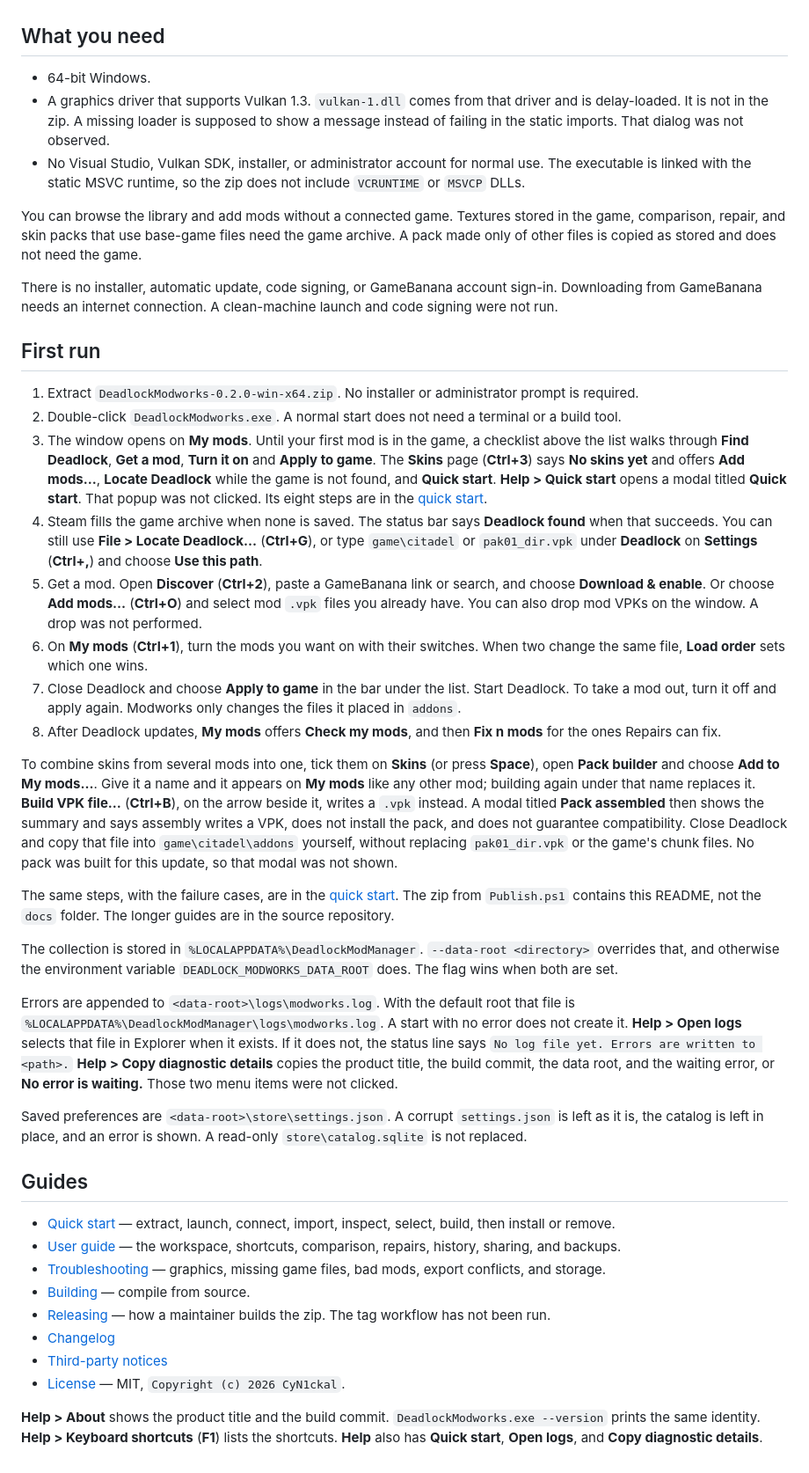
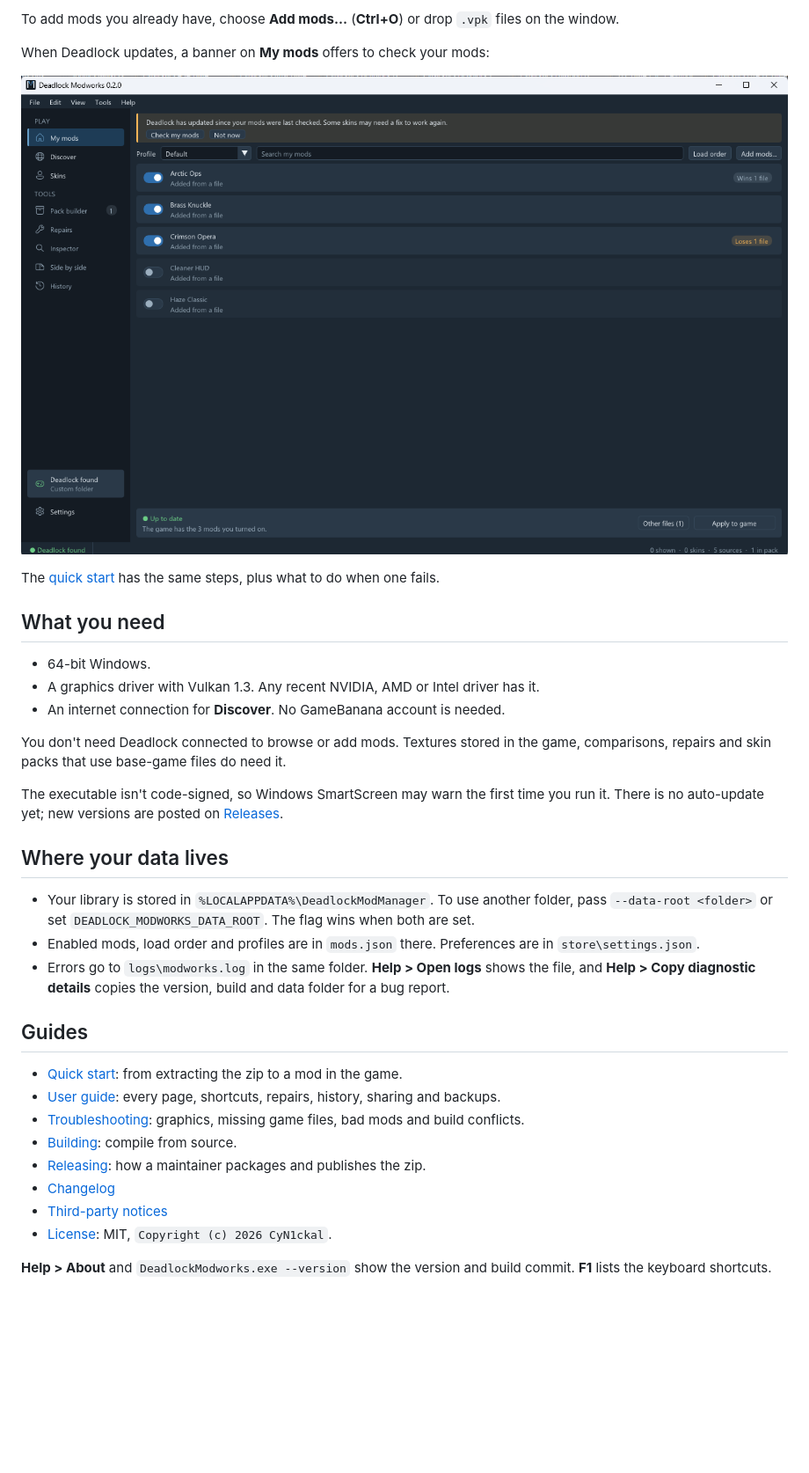
Before and after one commit to CyN1ckal/Deadlock-Modworks, a Markdown page: README.md, the part around one of its changes. Shown at 88% size. GitHub-like rendering; pictures changed too: docs/screenshots/game-update.png (added); blank space fills up the shorter version.

Commit message:
docs: rewrite the README for 0.2.0 with new screenshots
Lead with what Modworks does for players: My mods, Apply to game,
Discover and the check after a game update, with a download link to the
latest release. Add 0.2.0 captures of My mods, the first-run checklist
and the update banner, taken with a disposable data root and a stand-in
game folder. Drop the test-run notes that were in the README.

Co-Authored-By: Claude Opus 5.5 <noreply@anthropic.com>

```diff
--- a/README.md
+++ b/README.md
@@ -12,44 +25,36 @@ That picture is `docs/screenshots/startup-empty-library.png`, a capture of the r
+To add mods you already have, choose **Add mods...** (**Ctrl+O**) or drop `.vpk` files on the window.
+
+When Deadlock updates, a banner on **My mods** offers to check your mods:
+
+![The banner "Deadlock has updated since your mods were last checked" with Check my mods and Not now](docs/screenshots/game-update.png)
+
+The [quick start](docs/QUICK_START.md) has the same steps, plus what to do when one fails.
 
 ## What you need
 
 - 64-bit Windows.
-- A graphics driver that supports Vulkan 1.3. `vulkan-1.dll` comes from that driver and is delay-loaded. It is not in the zip. A missing loader is supposed to show a message instead of failing in the static imports. That dialog was not observed.
-- No Visual Studio, Vulkan SDK, installer, or administrator account for normal use. The executable is linked with the static MSVC runtime, so the zip does not include `VCRUNTIME` or `MSVCP` DLLs.
+- A graphics driver with Vulkan 1.3. Any recent NVIDIA, AMD or Intel driver has it.
+- An internet connection for **Discover**. No GameBanana account is needed.
 
-You can browse the library and add mods without a connected game. Textures stored in the game, comparison, repair, and skin packs that use base-game files need the game archive. A pack made only of other files is copied as stored and does not need the game.
+You don't need Deadlock connected to browse or add mods. Textures stored in the game, comparisons, repairs and skin packs that use base-game files do need it.
 
-There is no installer, automatic update, code signing, or GameBanana account sign-in. Downloading from GameBanana needs an internet connection. A clean-machine launch and code signing were not run.
+The executable isn't code-signed, so Windows SmartScreen may warn the first time you run it. There is no auto-update yet; new versions are posted on [Releases](https://github.com/CyN1ckal/Deadlock-Modworks/releases).
 
-## First run
+## Where your data lives
 
-1. Extract `DeadlockModworks-0.2.0-win-x64.zip`. No installer or administrator prompt is required.
-2. Double-click `DeadlockModworks.exe`. A normal start does not need a terminal or a build tool.
-3. The window opens on **My mods**. Until your first mod is in the game, a checklist above the list walks through **Find Deadlock**, **Get a mod**, **Turn it on** and **Apply to game**. The **Skins** page (**Ctrl+3**) says **No skins yet** and offers **Add mods...**, **Locate Deadlock** while the game is not found, and **Quick start**. **Help > Quick start** opens a modal titled **Quick start**. That popup was not clicked. Its eight steps are in the [quick start](docs/QUICK_START.md).
-4. Steam fills the game archive when none is saved. The status bar says **Deadlock found** when that succeeds. You can still use **File > Locate Deadlock...** (**Ctrl+G**), or type `game\citadel` or `pak01_dir.vpk` under **Deadlock** on **Settings** (**Ctrl+,**) and choose **Use this path**.
-5. Get a mod. Open **Discover** (**Ctrl+2**), paste a GameBanana link or search, and choose **Download & enable**. Or choose **Add mods...** (**Ctrl+O**) and select mod `.vpk` files you already have. You can also drop mod VPKs on the window. A drop was not performed.
-6. On **My mods** (**Ctrl+1**), turn the mods you want on with their switches. When two change the same file, **Load order** sets which one wins.
-7. Close Deadlock and choose **Apply to game** in the bar under the list. Start Deadlock. To take a mod out, turn it off and apply again. Modworks only changes the files it placed in `addons`.
-8. After Deadlock updates, **My mods** offers **Check my mods**, and then **Fix n mods** for the ones Repairs can fix.
-
-To combine skins from several mods into one, tick them on **Skins** (or press **Space**), open **Pack builder** and choose **Add to My mods...**. Give it a name and it appears on **My mods** like any other mod; building again under that name replaces it. **Build VPK file...** (**Ctrl+B**), on the arrow beside it, writes a `.vpk` instead. A modal titled **Pack assembled** then shows the summary and says assembly writes a VPK, does not install the pack, and does not guarantee compatibility. Close Deadlock and copy that file into `game\citadel\addons` yourself, without replacing `pak01_dir.vpk` or the game's chunk files. No pack was built for this update, so that modal was not shown.
-
-The same steps, with the failure cases, are in the [quick start](docs/QUICK_START.md). The zip from `Publish.ps1` contains this README, not the `docs` folder. The longer guides are in the source repository.
-
-The collection is stored in `%LOCALAPPDATA%\DeadlockModManager`. `--data-root <directory>` overrides that, and otherwise the environment variable `DEADLOCK_MODWORKS_DATA_ROOT` does. The flag wins when both are set.
-
-Errors are appended to `<data-root>\logs\modworks.log`. With the default root that file is `%LOCALAPPDATA%\DeadlockModManager\logs\modworks.log`. A start with no error does not create it. **Help > Open logs** selects that file in Explorer when it exists. If it does not, the status line says `No log file yet. Errors are written to <path>.` **Help > Copy diagnostic details** copies the product title, the build commit, the data root, and the waiting error, or **No error is waiting.** Those two menu items were not clicked.
-
-Saved preferences are `<data-root>\store\settings.json`. A corrupt `settings.json` is left as it is, the catalog is left in place, and an error is shown. A read-only `store\catalog.sqlite` is not replaced.
+- Your library is stored in `%LOCALAPPDATA%\DeadlockModManager`. To use another folder, pass `--data-root <folder>` or set `DEADLOCK_MODWORKS_DATA_ROOT`. The flag wins when both are set.
+- Enabled mods, load order and profiles are in `mods.json` there. Preferences are in `store\settings.json`.
+- Errors go to `logs\modworks.log` in the same folder. **Help > Open logs** shows the file, and **Help > Copy diagnostic details** copies the version, build and data folder for a bug report.
 
 ## Guides
 
-- [Quick start](docs/QUICK_START.md) — extract, launch, connect, import, inspect, select, build, then install or remove.
-- [User guide](docs/USER_GUIDE.md) — the workspace, shortcuts, comparison, repairs, history, sharing, and backups.
-- [Troubleshooting](docs/TROUBLESHOOTING.md) — graphics, missing game files, bad mods, export conflicts, and storage.
-- [Building](docs/BUILDING.md) — compile from source.
-- [Releasing](docs/RELEASING.md) — how a maintainer builds the zip. The tag workflow has not been run.
+- [Quick start](docs/QUICK_START.md): from extracting the zip to a mod in the game.
+- [User guide](docs/USER_GUIDE.md): every page, shortcuts, repairs, history, sharing and backups.
+- [Troubleshooting](docs/TROUBLESHOOTING.md): graphics, missing game files, bad mods and build conflicts.
+- [Building](docs/BUILDING.md): compile from source.
+- [Releasing](docs/RELEASING.md): how a maintainer packages and publishes the zip.
 - [Changelog](CHANGELOG.md)
 - [Third-party notices](THIRD_PARTY_NOTICES.md)
-- [License](LICENSE) — MIT, `Copyright (c) 2026 CyN1ckal`.
+- [License](LICENSE): MIT, `Copyright (c) 2026 CyN1ckal`.
 
-**Help > About** shows the product title and the build commit. `DeadlockModworks.exe --version` prints the same identity. **Help > Keyboard shortcuts** (**F1**) lists the shortcuts. **Help** also has **Quick start**, **Open logs**, and **Copy diagnostic details**.
+**Help > About** and `DeadlockModworks.exe --version` show the version and build commit. **F1** lists the keyboard shortcuts.
```
Also changed, not shown: other parts of README.md (+18 -5 lines), docs/QUICK_START.md (+3 -1 lines), docs/USER_GUIDE.md (+1 -1 lines), docs/screenshots/first-run.png (added), docs/screenshots/my-mods.png (added).
